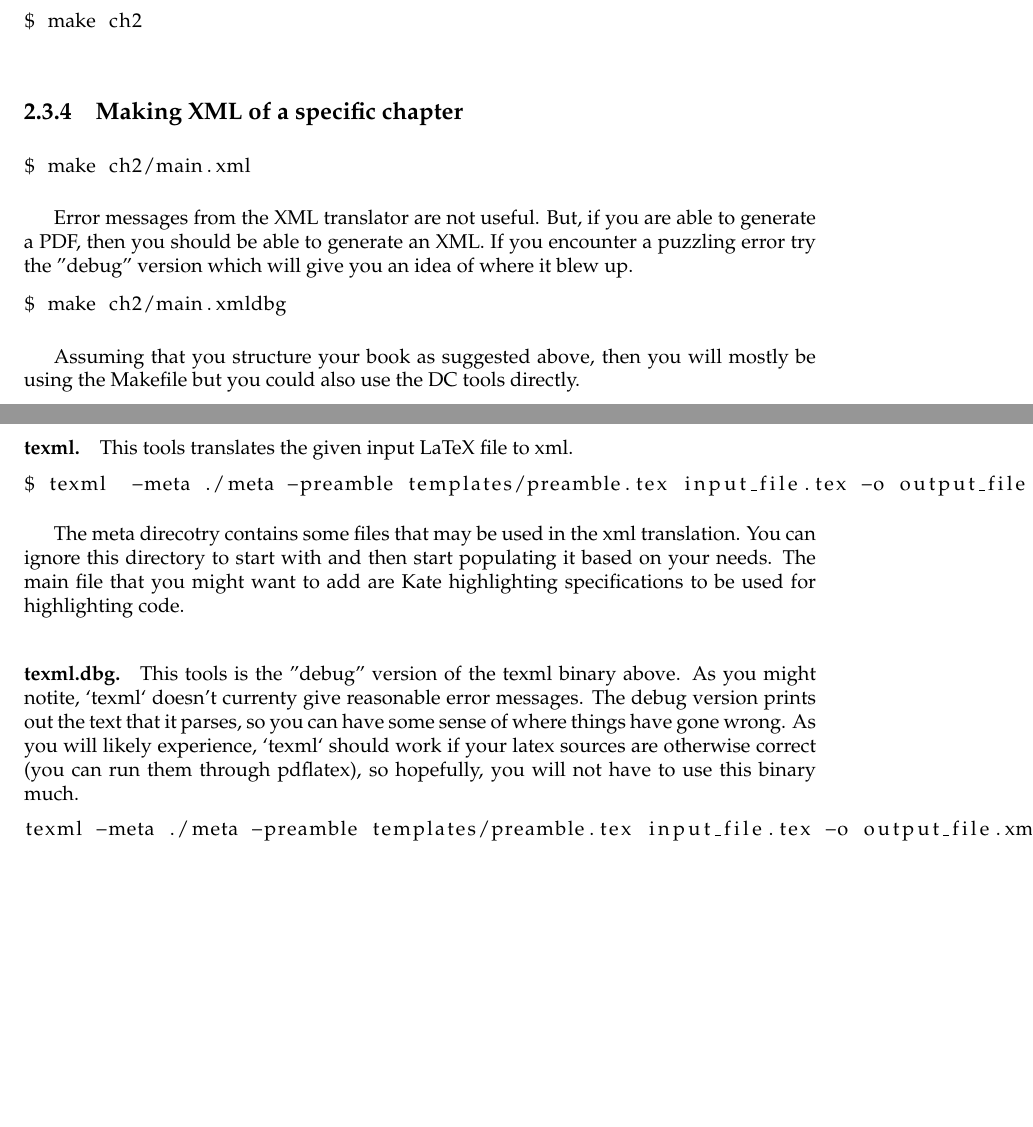
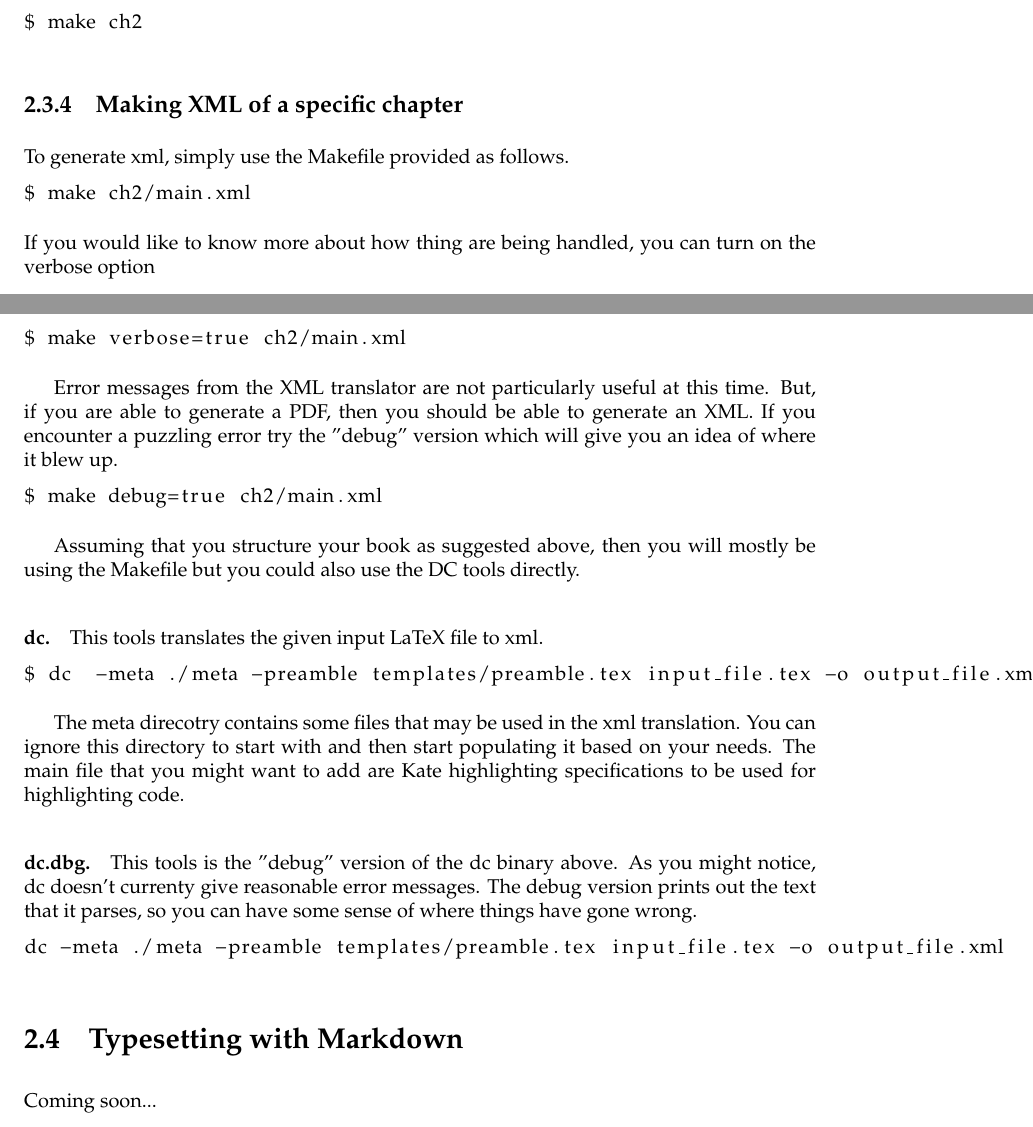
Before and after one commit to diderot-edu/diderot-guide, a LaTeX book (book.tex, which reads dc/dc.tex): two parts of pages 20 and 21 of 21, joined at a grey line, cut so that both start at the same text, the shorter picture padded with empty space. Compiled offline with pdfLaTeX.

Commit message:
updates for dc code compilation

```diff
--- a/dc/dc.tex
+++ b/dc/dc.tex
@@ -635,33 +638,42 @@ $ make ch2
 
 \subsection{Making XML of a specific chapter}
 
+To generate xml, simply use the Makefile provided as follows.
+%
 \begin{lstlisting}
 $ make ch2/main.xml
 \end{lstlisting}
+%
+If you would like to know more about how thing are being handled, you can turn on the verbose option
+%
+\begin{lstlisting}
+$ make verbose=true ch2/main.xml
+\end{lstlisting}
 
-Error messages from the XML translator are not useful.  But, if you are able to generate a PDF, then you should be able to generate an XML. If you encounter a puzzling error try the "debug" version which will give you an idea of where it blew up.
 
+Error messages from the XML translator are not particularly useful at this time.  But, if you are able to generate a PDF, then you should be able to generate an XML. If you encounter a puzzling error try the "debug" version which will give you an idea of where it blew up.
+%
 \begin{lstlisting}
-$ make ch2/main.xmldbg
+$ make debug=true ch2/main.xml
 \end{lstlisting}
 
 Assuming that you structure your book as suggested above, then you will mostly be using the Makefile but you could also use the DC tools directly.
-
-\begin{gram}[texml]
+%
+\begin{gram}[dc]
 This tools translates the given input LaTeX file to xml.
 
 \begin{lstlisting}
-$ texml  -meta ./meta -preamble templates/preamble.tex input_file.tex -o output_file.xml
+$ dc  -meta ./meta -preamble templates/preamble.tex input_file.tex -o output_file.xml
 \end{lstlisting}
 
 The meta direcotry contains some files that may be used in the xml translation.  You can ignore this directory to start with and then start populating it based on your needs.  The main file that you might want to add are Kate highlighting specifications to be used for highlighting code.
 \end{gram}
 
-\begin{gram}[texml.dbg]
-This tools is the "debug" version of the texml binary above. As you might notite, `texml` doesn't currenty give reasonable error messages.  The debug version prints out the text that it parses, so you can have some sense of where things have gone wrong.  As you will likely experience, `texml` should work if your latex sources are otherwise correct (you can run them through pdflatex), so hopefully, you will not have to use this binary much.
+\begin{gram}[dc.dbg]
+This tools is the "debug" version of the \lstinline`dc` binary above. As you might notice, \lstinline`dc` doesn't currenty give reasonable error messages.  The debug version prints out the text that it parses, so you can have some sense of where things have gone wrong.
 
 \begin{lstlisting}
-texml -meta ./meta -preamble templates/preamble.tex input_file.tex -o output_file.xml
+dc -meta ./meta -preamble templates/preamble.tex input_file.tex -o output_file.xml
 \end{lstlisting}
 \end{gram}
 
@@ -704,4 +716,6 @@ texml -meta ./meta -preamble templates/preamble.tex input_file.tex -o output_fil
 
 
 
-%% # Typesetting with Markdown and DC (MeTaL)
+\section{Typesetting with Markdown}
+
+Coming soon...
```
Also changed, not shown: Makefile, dc/dc.tex (11 more changed lines).
